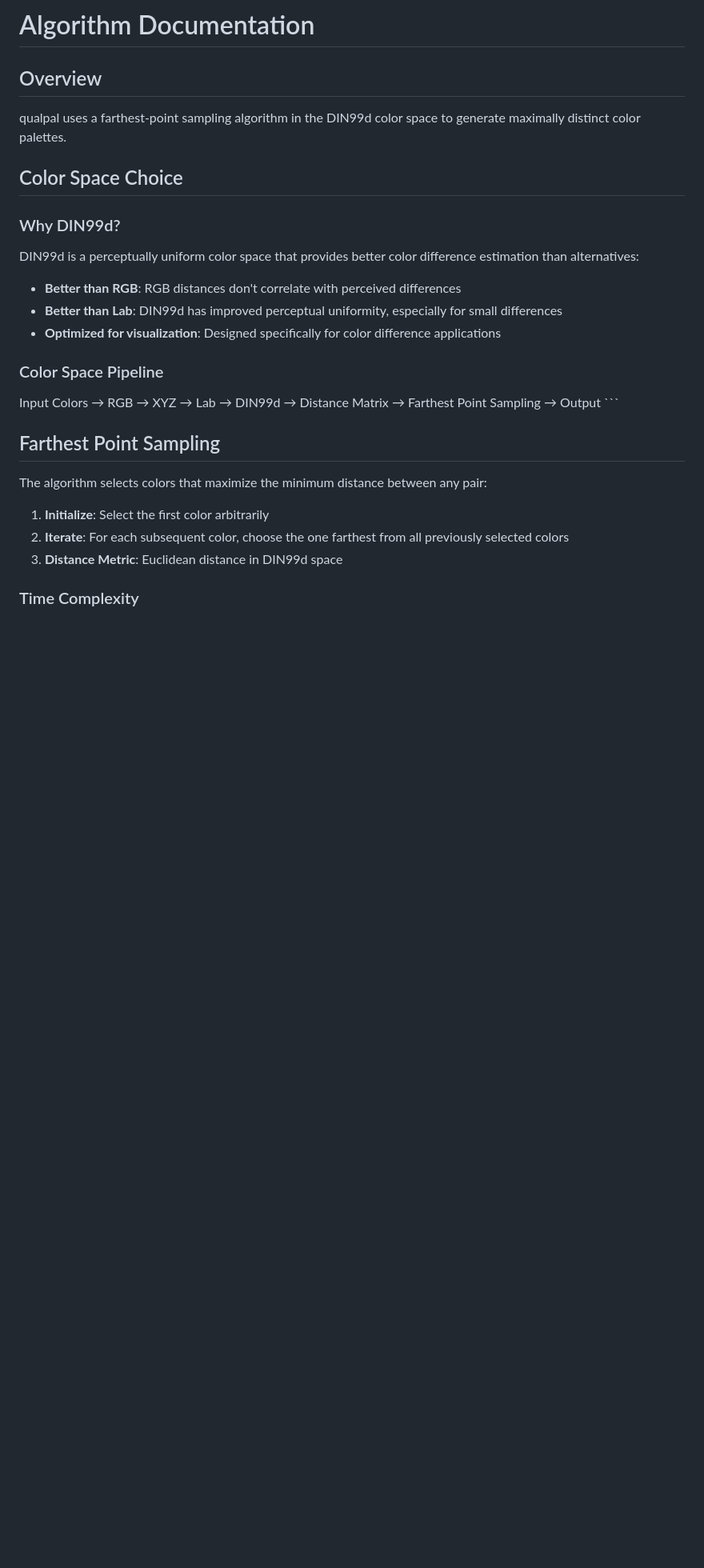
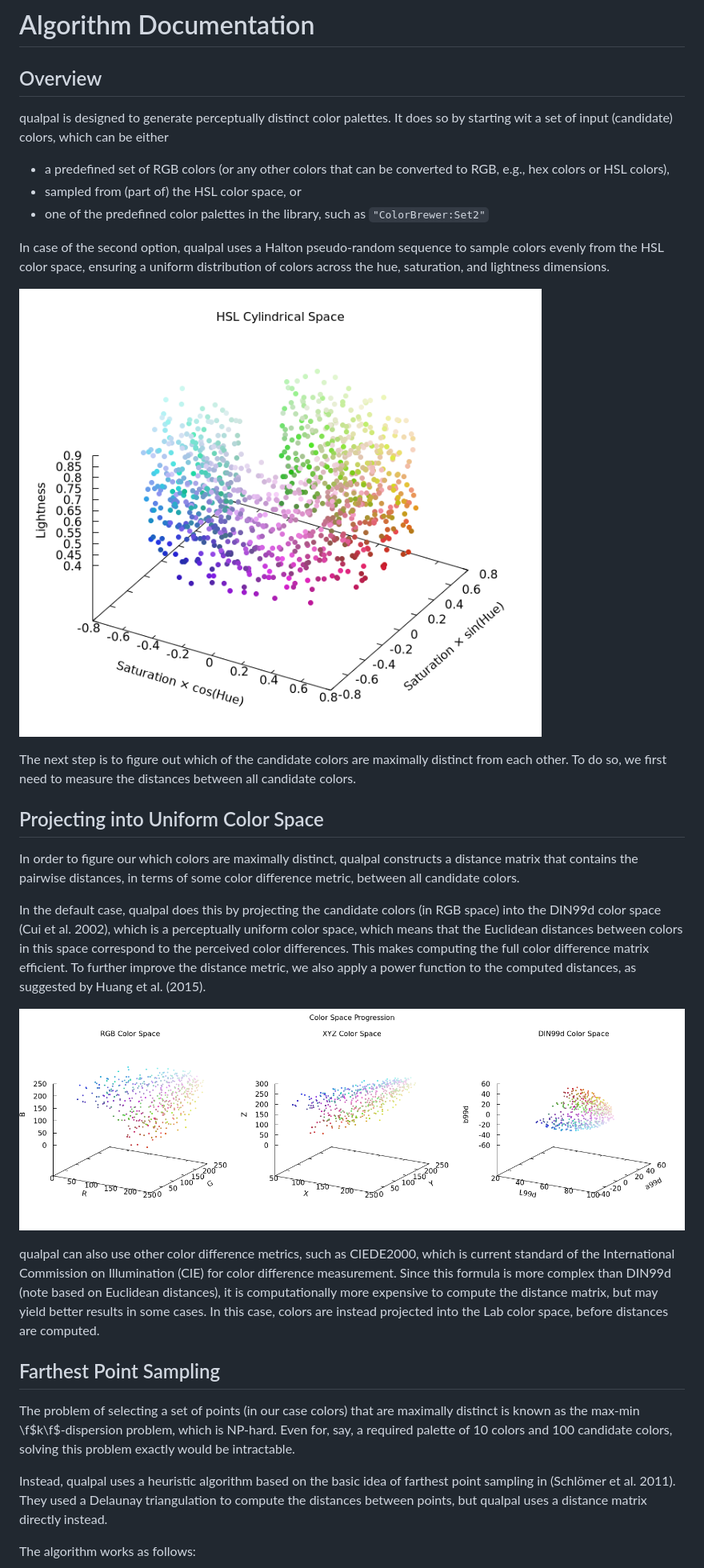
Before and after one commit to jolars/qualpal, a Markdown page: docs/algorithm.md, the part around one of its changes. Shown at 80% size. Drawn GitHub-style; pictures changed too: docs/images/color_space_progression.png; blank space fills up the shorter version.

Commit message:
docs: make algorithm vignette more complete

````diff
--- a/docs/algorithm.md
+++ b/docs/algorithm.md
@@ -2,36 +2,62 @@
 
 ## Overview
 
-qualpal uses a farthest-point sampling algorithm in the DIN99d color space to
-generate maximally distinct color palettes.
+qualpal is designed to generate perceptually distinct color
+palettes. It does so by starting wit a set of input (candidate) colors,
+which can be either
 
-## Color Space Choice
+- a predefined set of RGB colors (or any other colors that can be converted to RGB,
+  e.g., hex colors or HSL colors),
+- sampled from (part of) the HSL color space, or
+- one of the predefined color palettes in the library, such as
+  `"ColorBrewer:Set2"`
 
-### Why DIN99d?
+In case of the second option, qualpal uses a Halton pseudo-random sequence
+to sample colors evenly from the HSL color space, ensuring a uniform distribution
+of colors across the hue, saturation, and lightness dimensions.
 
-DIN99d is a perceptually uniform color space that provides better color
-difference estimation than alternatives:
+![HSL color space](images/hsl_sampling.png)
 
-- **Better than RGB**: RGB distances don't correlate with perceived differences
-- **Better than Lab**: DIN99d has improved perceptual uniformity, especially
-  for small differences
-- **Optimized for visualization**: Designed specifically for color difference
-  applications
+The next step is to figure out which of the candidate colors are
+maximally distinct from each other. To do so, we first need to measure
+the distances between all candidate colors.
 
-### Color Space Pipeline
+## Projecting into Uniform Color Space
 
-Input Colors → RGB → XYZ → Lab → DIN99d → Distance Matrix → Farthest Point
-Sampling → Output ```
+In order to figure our which colors are maximally distinct, qualpal
+constructs a distance matrix that contains the pairwise distances,
+in terms of some color difference metric, between all candidate colors.
+
+In the default case, qualpal does this by projecting the candidate colors (in
+RGB space) into the DIN99d color space (Cui et al. 2002), which is a
+perceptually uniform color space, which means that the Euclidean distances
+between colors in this space correspond to the perceived color differences.
+This makes computing the full color difference matrix efficient.
+To further improve the distance metric, we also apply a power
+function to the computed distances, as suggested by Huang et al. (2015).
+
+![Projections](images/color_space_progression.png)
+
+qualpal can also use other color difference metrics, such as
+CIEDE2000, which is current standard of the International Commission on
+Illumination (CIE) for color difference measurement. Since this
+formula is more complex than DIN99d (note based on Euclidean distances),
+it is computationally more expensive to compute the distance matrix, but
+may yield better results in some cases. In this case, colors are
+instead projected into the Lab color space, before distances are
+computed.
 
 ## Farthest Point Sampling
 
-The algorithm selects colors that maximize the minimum distance between any
-pair:
+The problem of selecting a set of points (in our case colors) that are
+maximally distinct is known as the max-min \f$k\f$-dispersion problem, which is
+NP-hard. Even for, say, a required palette of 10 colors and 100 candidate
+colors, solving this problem exactly would be intractable.
 
-1. **Initialize**: Select the first color arbitrarily
-2. **Iterate**: For each subsequent color, choose the one farthest from all
-   previously selected colors
-3. **Distance Metric**: Euclidean distance in DIN99d space
+Instead, qualpal uses a heuristic algorithm based on the
+basic idea of farthest point sampling in (Schlömer et al. 2011).
+They used a Delaunay triangulation to compute the distances between
+points, but qualpal uses a distance matrix directly instead.
 
-### Time Complexity
+The algorithm works as follows:
 
````
Also changed, not shown: other parts of docs/algorithm.md (+83 -13 lines), docs/images/selected_colors.png.
